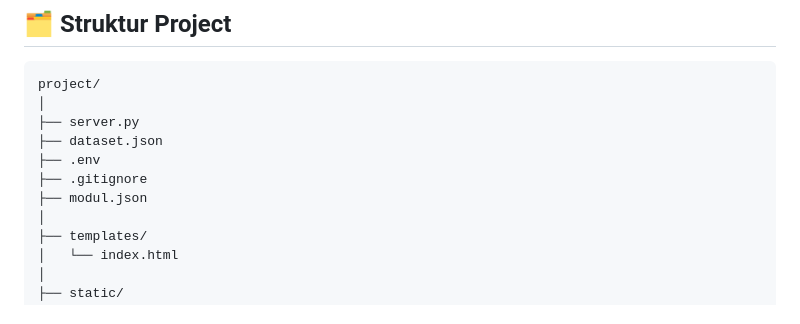
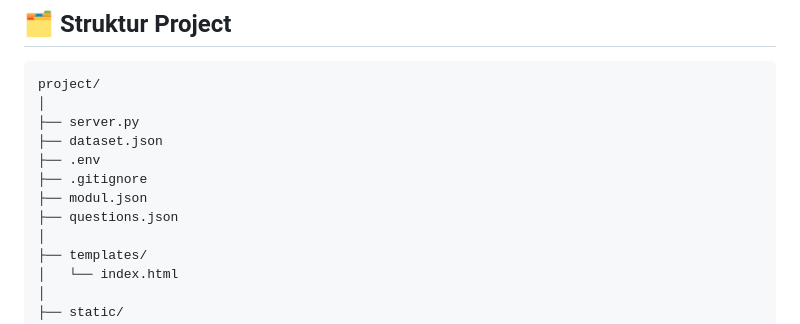
Before and after one commit to Dipszi6/KETUMBAR-Project, a Markdown page: README.md, the part around the change. Rendered like a GitHub page.

```diff
--- a/README.md
+++ b/README.md
@@ -85,6 +85,7 @@ project/
 ├── .env
 ├── .gitignore
 ├── modul.json
+├── questions.json
 │
 ├── templates/
 │   └── index.html
```
